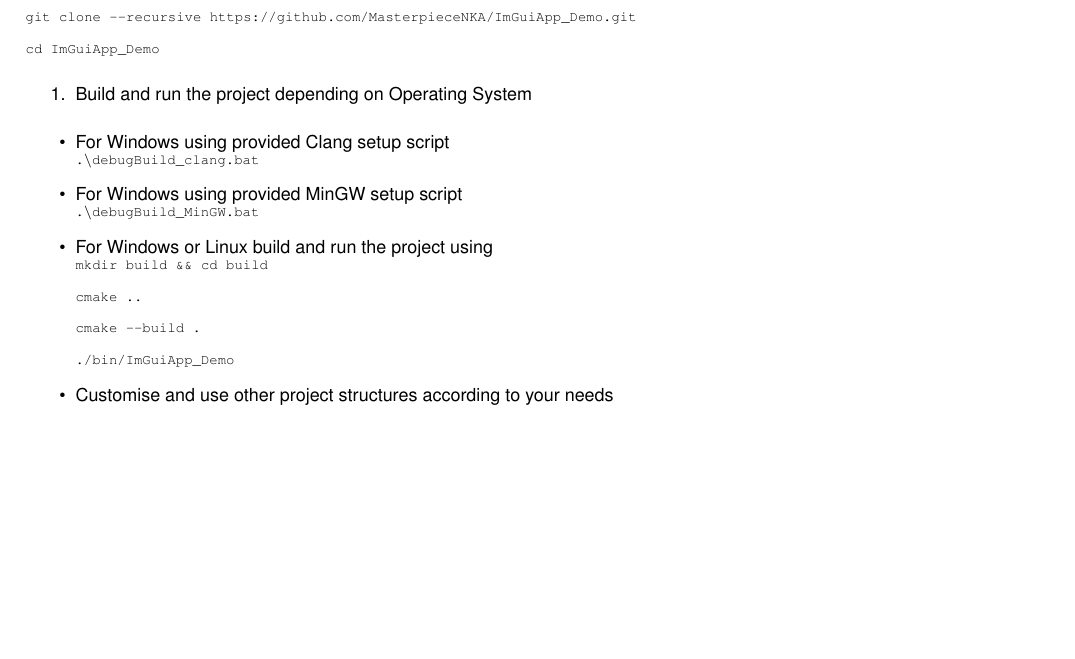
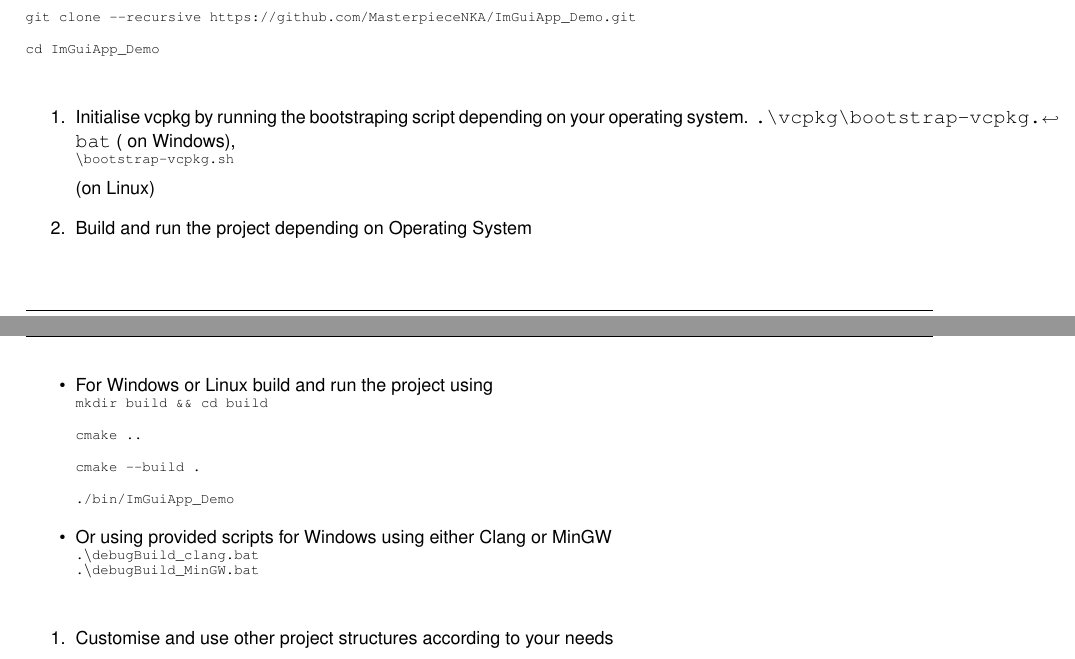
Before and after one commit to MasterpieceNKA/ImGuiApp_Demo, a LaTeX book (docs/latex/refman.tex, which reads docs/latex/index.tex): part of page 7 of 52 before the commit and two parts of pages 7 and 8 of 52 after it, the two joined at a grey line, cut so that both start at the same text, the shorter picture padded with empty space. Compiled offline with pdfLaTeX.

Commit message:
Updated documentation

```diff
--- a/docs/latex/index.tex
+++ b/docs/latex/index.tex
@@ -37,25 +37,15 @@
 
 
 \begin{DoxyEnumerate}
+\item Initialise vcpkg by running the bootstraping script depending on your operating system. {\ttfamily .\textbackslash{}vcpkg\textbackslash{}bootstrap-\/vcpkg.\+bat} ( on Windows),
+\begin{DoxyCode}{0}
+\DoxyCodeLine{\(\backslash\)bootstrap-\/vcpkg.sh}
+
+\end{DoxyCode}
+ (on Linux)
 \item Build and run the project depending on Operating System
 \end{DoxyEnumerate}
 \begin{DoxyItemize}
-\item For Windows using provided Clang setup script
-
-
-\begin{DoxyCode}{0}
-\DoxyCodeLine{.\(\backslash\)debugBuild\_clang.bat}
-
-\end{DoxyCode}
-
-\item For Windows using provided Min\+GW setup script
-
-
-\begin{DoxyCode}{0}
-\DoxyCodeLine{.\(\backslash\)debugBuild\_MinGW.bat}
-
-\end{DoxyCode}
-
 \item For Windows or Linux build and run the project using
 
 
@@ -70,8 +60,25 @@
 
 \end{DoxyCode}
 
+\item Or using provided scripts for Windows using either Clang or Min\+GW
+
+
+\begin{DoxyCode}{0}
+\DoxyCodeLine{.\(\backslash\)debugBuild\_clang.bat}
+
+\end{DoxyCode}
+
+
+
+\begin{DoxyCode}{0}
+\DoxyCodeLine{.\(\backslash\)debugBuild\_MinGW.bat}
+
+\end{DoxyCode}
+
+\end{DoxyItemize}
+\begin{DoxyEnumerate}
 \item Customise and use other project structures according to your needs
-\end{DoxyItemize}
+\end{DoxyEnumerate}
 
 
 
```
Also changed, not shown: README.md, 1 other file.
